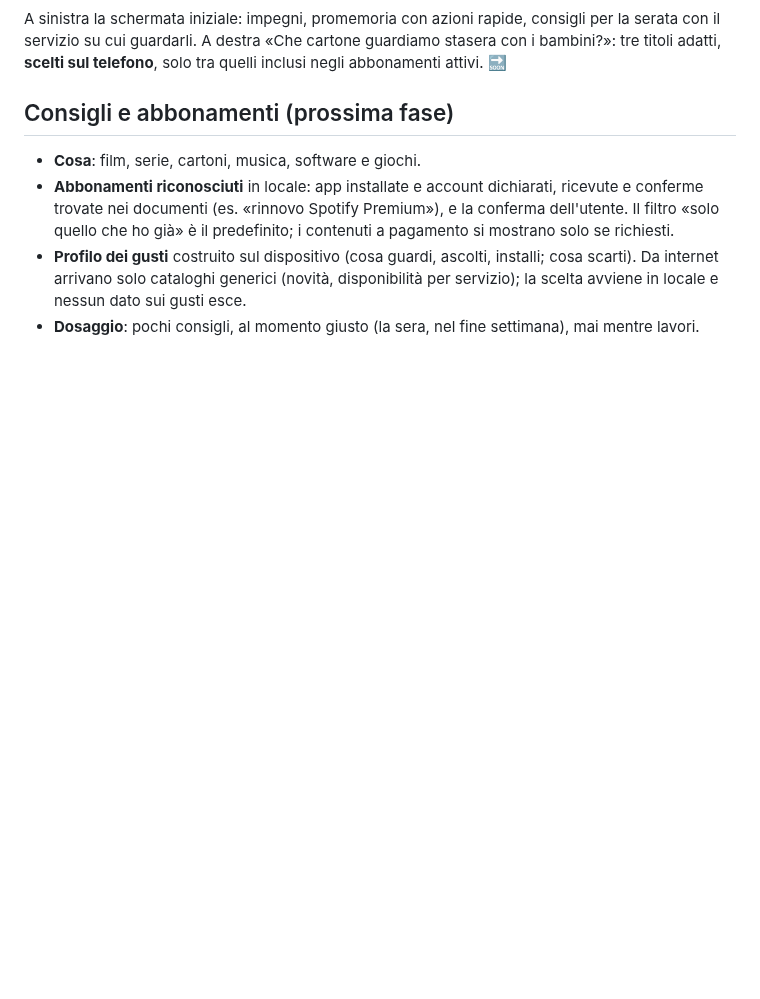
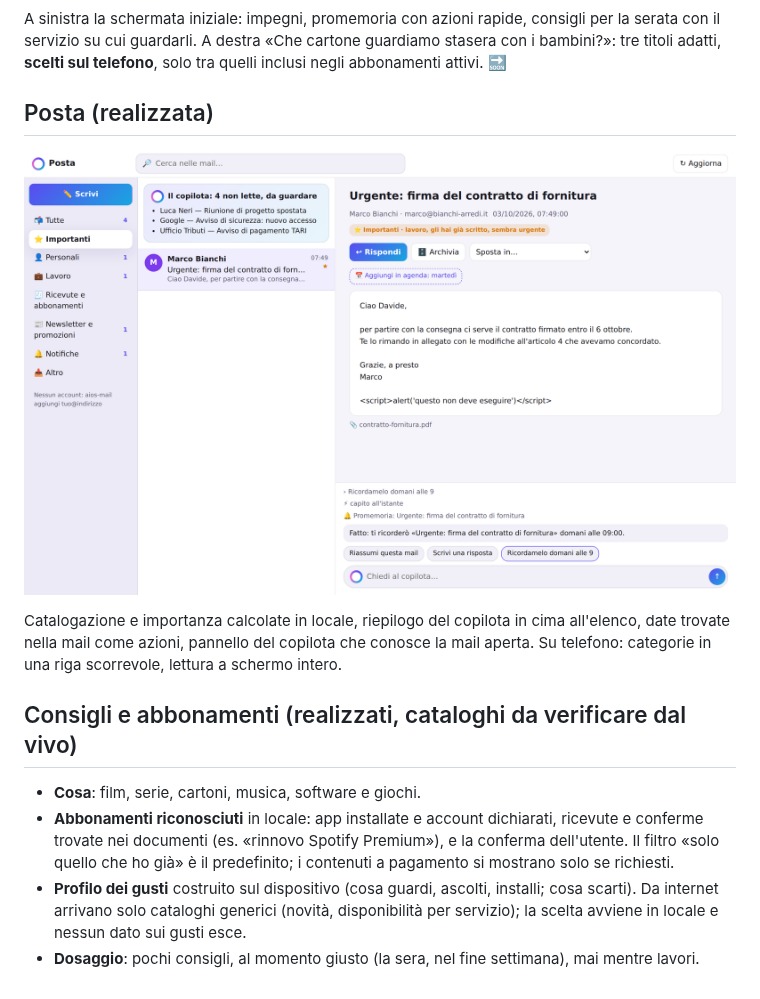
Before and after one commit to davidecatellani/aios, a Markdown page: docs/DESIGN.md, the part around the change. Rendered like a GitHub page; pictures changed too: docs/img/mail-desktop.png (added); blank space fills up the shorter version.

```diff
--- a/docs/DESIGN.md
+++ b/docs/DESIGN.md
@@ -64,7 +64,16 @@ per la serata con il servizio su cui guardarli. A destra «Che cartone guardiamo
 stasera con i bambini?»: tre titoli adatti, **scelti sul telefono**, solo tra
 quelli inclusi negli abbonamenti attivi. 🔜
 
-## Consigli e abbonamenti (prossima fase)
+## Posta (realizzata)
+
+![Posta](img/mail-desktop.png)
+
+Catalogazione e importanza calcolate in locale, riepilogo del copilota in cima
+all'elenco, date trovate nella mail come azioni, pannello del copilota che conosce
+la mail aperta. Su telefono: categorie in una riga scorrevole, lettura a schermo
+intero.
+
+## Consigli e abbonamenti (realizzati, cataloghi da verificare dal vivo)
 
 - **Cosa**: film, serie, cartoni, musica, software e giochi.
 - **Abbonamenti riconosciuti** in locale: app installate e account dichiarati,
```
Also changed, not shown: copilot/README.md (+47 -0 lines), docs/img/mail-telefono-elenco.png (added), docs/img/mail-telefono-lettura.png (added), 7 other files.
